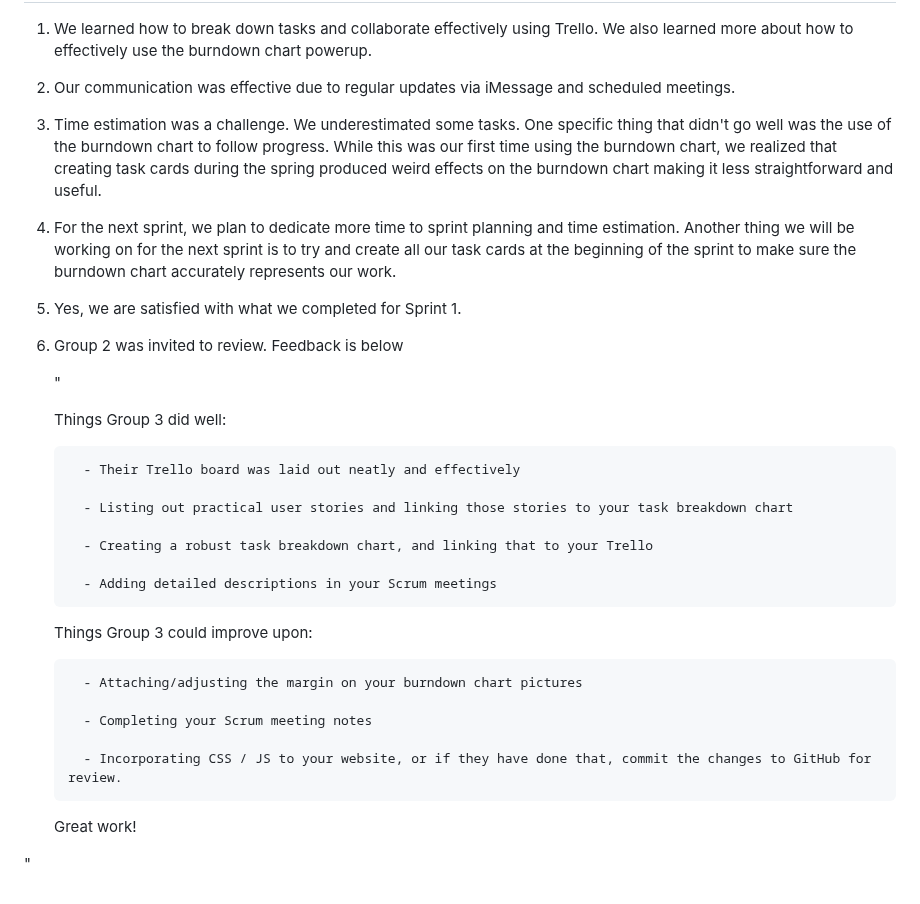
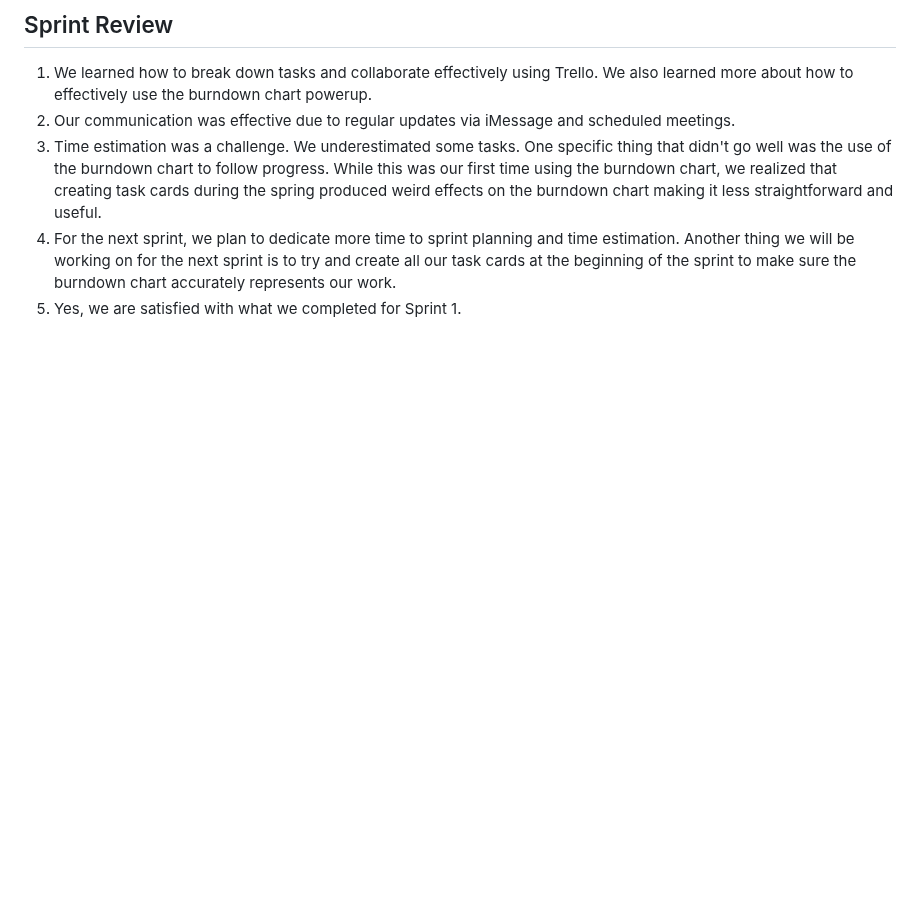
Before and after one commit to sjburgess/UW-Roundnet-Website, a Markdown page: README.md, the part around one of its changes. GitHub-like rendering; blank space fills up the shorter version.

```diff
--- a/README.md
+++ b/README.md
@@ -193,28 +151,3 @@ We have created interactive prototypes for the website using Justinmind.Please s
 3. Time estimation was a challenge. We underestimated some tasks. One specific thing that didn't go well was the use of the burndown chart to follow progress. While this was our first time using the burndown chart, we realized that creating task cards during the spring produced weird effects on the burndown chart making it less straightforward and useful.
 4. For the next sprint, we plan to dedicate more time to sprint planning and time estimation. Another thing we will be working on for the next sprint is to try and create all our task cards at the beginning of the sprint to make sure the burndown chart accurately represents our work.
 5. Yes, we are satisfied with what we completed for Sprint 1.
-6. Group 2 was invited to review. Feedback is below
-
-   "
-
-      Things Group 3 did well:
-
-         - Their Trello board was laid out neatly and effectively
-
-         - Listing out practical user stories and linking those stories to your task breakdown chart
-
-         - Creating a robust task breakdown chart, and linking that to your Trello
-
-         - Adding detailed descriptions in your Scrum meetings
-
-      Things Group 3 could improve upon:
-
-         - Attaching/adjusting the margin on your burndown chart pictures
-
-         - Completing your Scrum meeting notes
-
-         - Incorporating CSS / JS to your website, or if they have done that, commit the changes to GitHub for review.
-
-   Great work!
-
-"
```
Also changed, not shown: other parts of README.md (+11 -53 lines).
